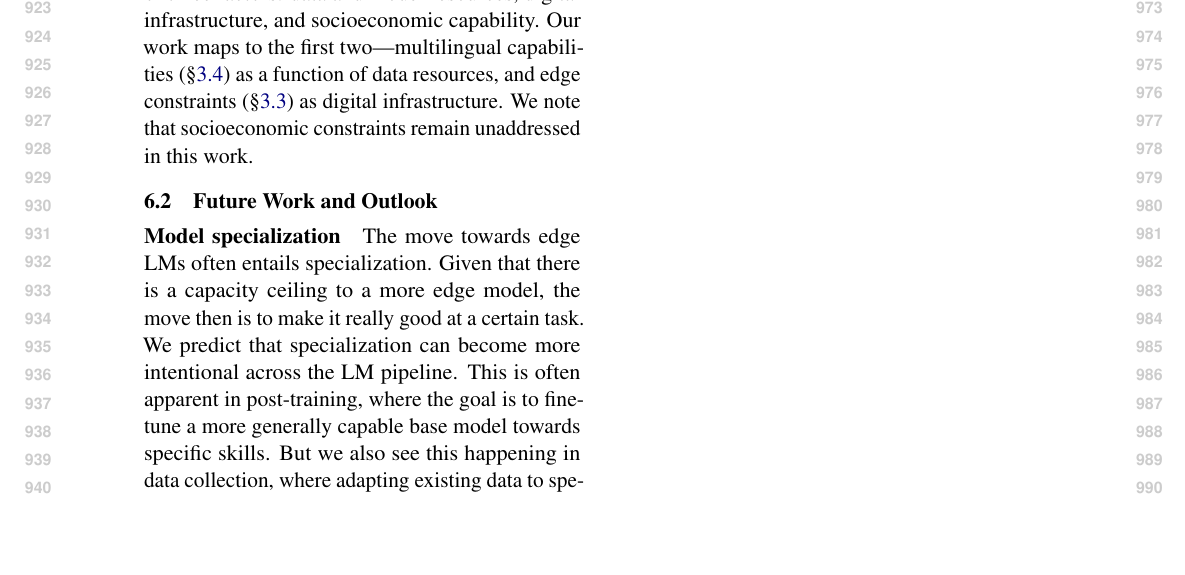
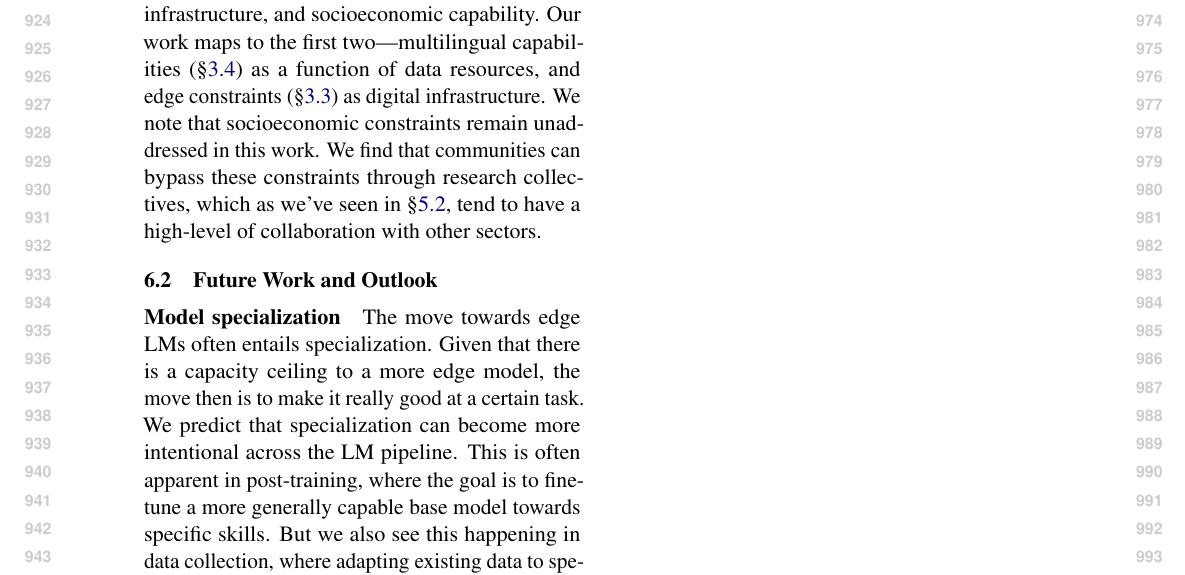
Before and after one commit to ljvmiranda921/multilinguality-at-the-edge, a LaTeX paper (tacl2021v1-template.tex): part of page 10 of 28, cut at the place of the change, the shorter picture padded with empty space. Compiled offline with pdfLaTeX.

Commit message:
[wip] Update

```diff
--- a/tacl2021v1-template.tex
+++ b/tacl2021v1-template.tex
@@ -612,6 +612,7 @@ But development can also happen on the edge itself, given that communities in th
 However, active involvement implies readiness, and \citet{occhini2026artificialintelligencecreatingnew} defines a community's AI readiness through the confluence of three factors: data and model resources, digital infrastructure, and socioeconomic capability.
 Our work maps to the first two---multilingual capabilities (\S\ref{sec:multilingual_constraints}) as a function of data resources, and edge constraints (\S\ref{sec:edge_constraints}) as digital infrastructure.
 We note that socioeconomic constraints remain unaddressed in this work.
+We find that communities can bypass these constraints through research collectives, which as we've seen in \S\ref{sec:who_develops_edge_lm_systems}, tend to have a high-level of collaboration with other sectors.
 %---but it is notable that sociotechnical constraints remain unaddressed.
 %In
 
```
